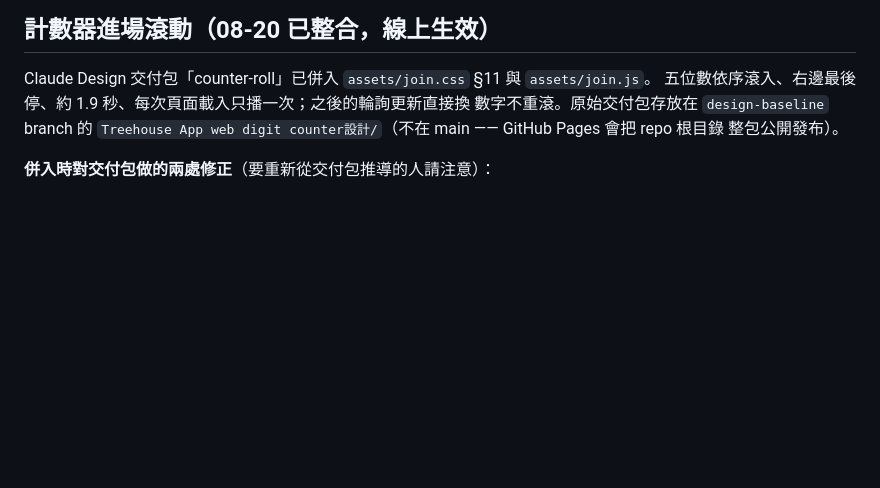
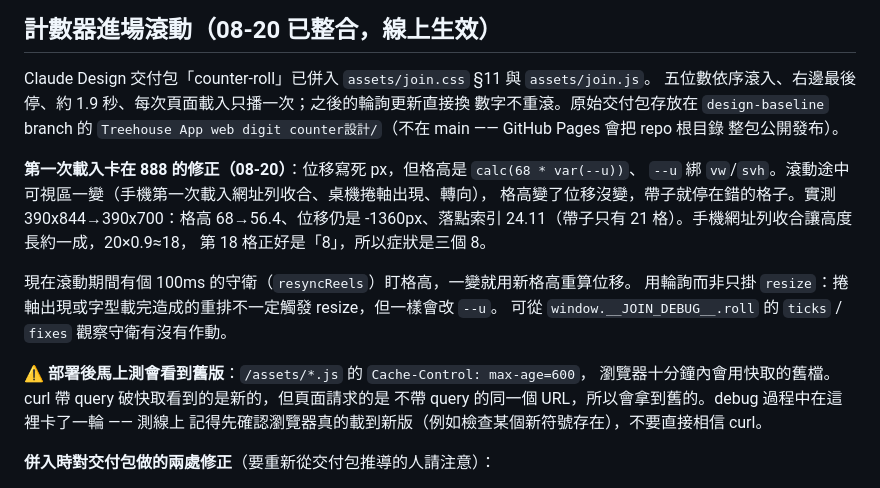
Before and after one commit to c6ntech/treehouse-web, a Markdown page: join/HANDOFF.md, the part around the change. Rendered like a GitHub page; blank space fills up the shorter version.

Commit message:
docs(join): record the 888 counter bug and the asset-cache gotcha
Root cause and the guard that fixes it, plus the max-age=600 on
/assets/*.js that makes a browser keep the old script for ten minutes
after a deploy — curl with a cache-busting query shows the new file
while the page still runs the old one, which cost a debugging round.

```diff
--- a/join/HANDOFF.md
+++ b/join/HANDOFF.md
@@ -180,6 +180,21 @@ Claude Design 交付包「counter-roll」已併入 `assets/join.css` §11 與 `a
 `Treehouse App web digit counter設計/`（不在 main —— GitHub Pages 會把 repo 根目錄
 整包公開發布）。
 
+**第一次載入卡在 888 的修正（08-20）**：位移寫死 px，但格高是 `calc(68 * var(--u))`、
+`--u` 綁 `vw`/`svh`。滾動途中可視區一變（手機第一次載入網址列收合、桌機捲軸出現、轉向），
+格高變了位移沒變，帶子就停在錯的格子。實測 390x844→390x700：格高 68→56.4、位移仍是
+-1360px、落點索引 24.11（帶子只有 21 格）。手機網址列收合讓高度長約一成，20×0.9≈18，
+第 18 格正好是「8」，所以症狀是三個 8。
+
+現在滾動期間有個 100ms 的守衛（`resyncReels`）盯格高，一變就用新格高重算位移。
+用輪詢而非只掛 `resize`：捲軸出現或字型載完造成的重排不一定觸發 resize，但一樣會改 `--u`。
+可從 `window.__JOIN_DEBUG__.roll` 的 `ticks` / `fixes` 觀察守衛有沒有作動。
+
+⚠️ **部署後馬上測會看到舊版**：`/assets/*.js` 的 `Cache-Control: max-age=600`，
+瀏覽器十分鐘內會用快取的舊檔。curl 帶 query 破快取看到的是新的，但頁面請求的是
+不帶 query 的同一個 URL，所以會拿到舊的。debug 過程中在這裡卡了一輪 —— 測線上
+記得先確認瀏覽器真的載到新版（例如檢查某個新符號存在），不要直接相信 curl。
+
 **併入時對交付包做的兩處修正**（要重新從交付包推導的人請注意）：
 
 1. `.odo__reel` 必須加 `align-self: flex-start`。真正的 `join.css` 裡 `.odo__d` 是
```
